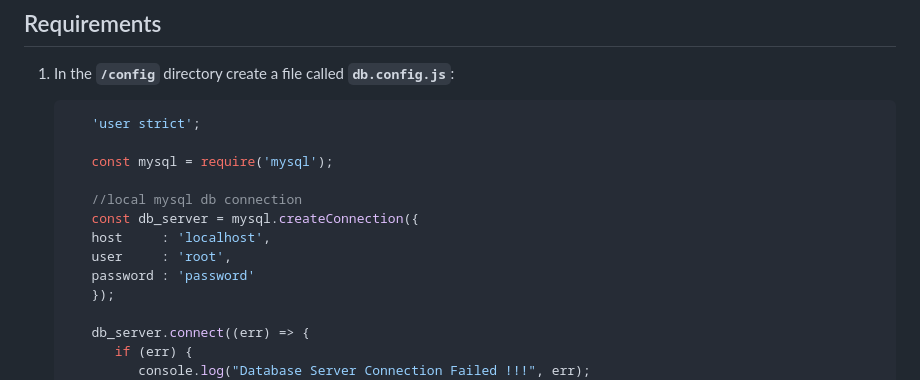
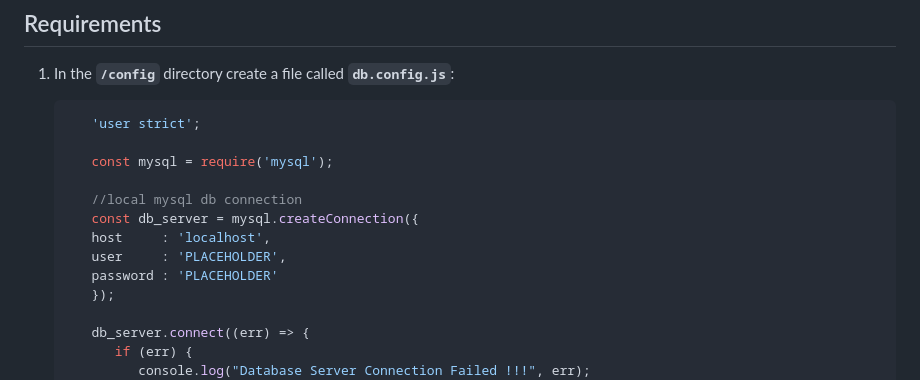
Before and after one commit to cg7346/todo-backend-app, a Markdown page: README.md, the part around the change. Rendered like a GitHub page.

```diff
--- a/README.md
+++ b/README.md
@@ -51,8 +51,8 @@ Build a backend app that exposes a simple HTTP API for a ToDo list.
       //local mysql db connection
       const db_server = mysql.createConnection({
       host     : 'localhost',
-      user     : 'root',
-      password : 'password'
+      user     : 'PLACEHOLDER',
+      password : 'PLACEHOLDER'
       });
 
       db_server.connect((err) => {
```
